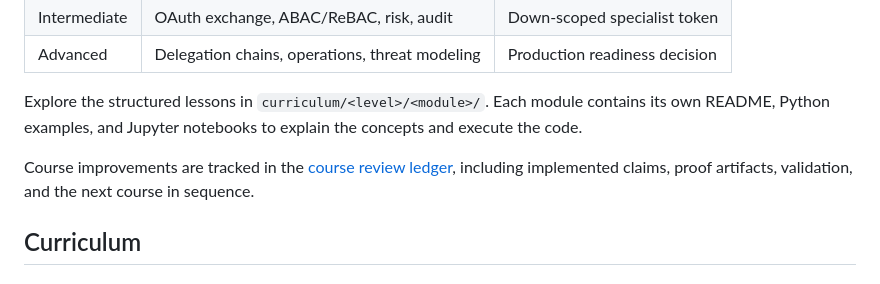
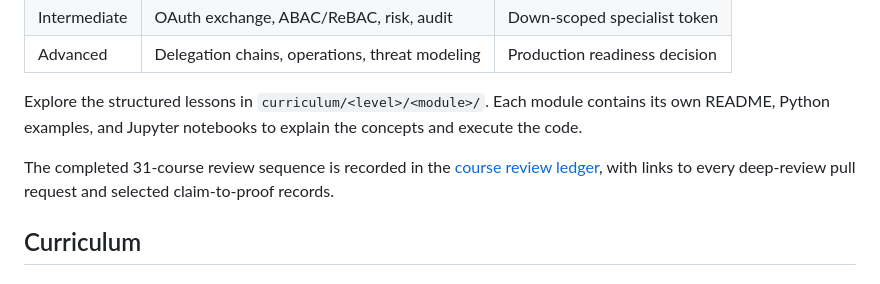
Before and after one commit to mahsa-teimourikia/agent-identity, a Markdown page: README.md, the part around the change. Rendered like a GitHub page.

Commit message:
Complete curriculum review ledger

```diff
--- a/README.md
+++ b/README.md
@@ -34,7 +34,7 @@ Identity answers which human, workload, or delegated agent is acting. Authorizat
 
 Explore the structured lessons in `curriculum/<level>/<module>/`. Each module contains its own README, Python examples, and Jupyter notebooks to explain the concepts and execute the code.
 
-Course improvements are tracked in the [course review ledger](COURSE_REVIEW_PROGRESS.md), including implemented claims, proof artifacts, validation, and the next course in sequence.
+The completed 31-course review sequence is recorded in the [course review ledger](COURSE_REVIEW_PROGRESS.md), with links to every deep-review pull request and selected claim-to-proof records.
 
 ## Curriculum
 
```
Also changed, not shown: COURSE_REVIEW_PROGRESS.md (+37 -15 lines).
